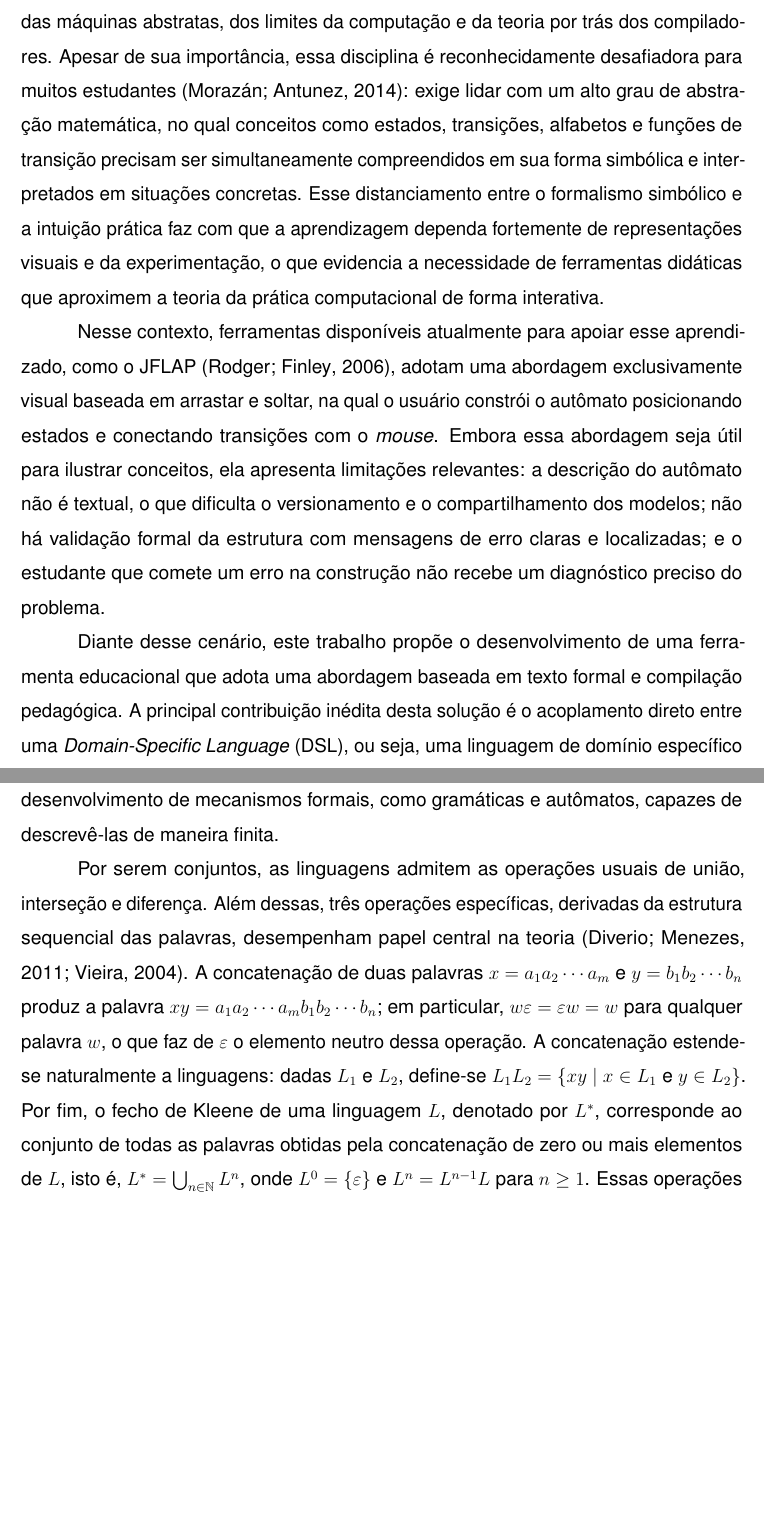
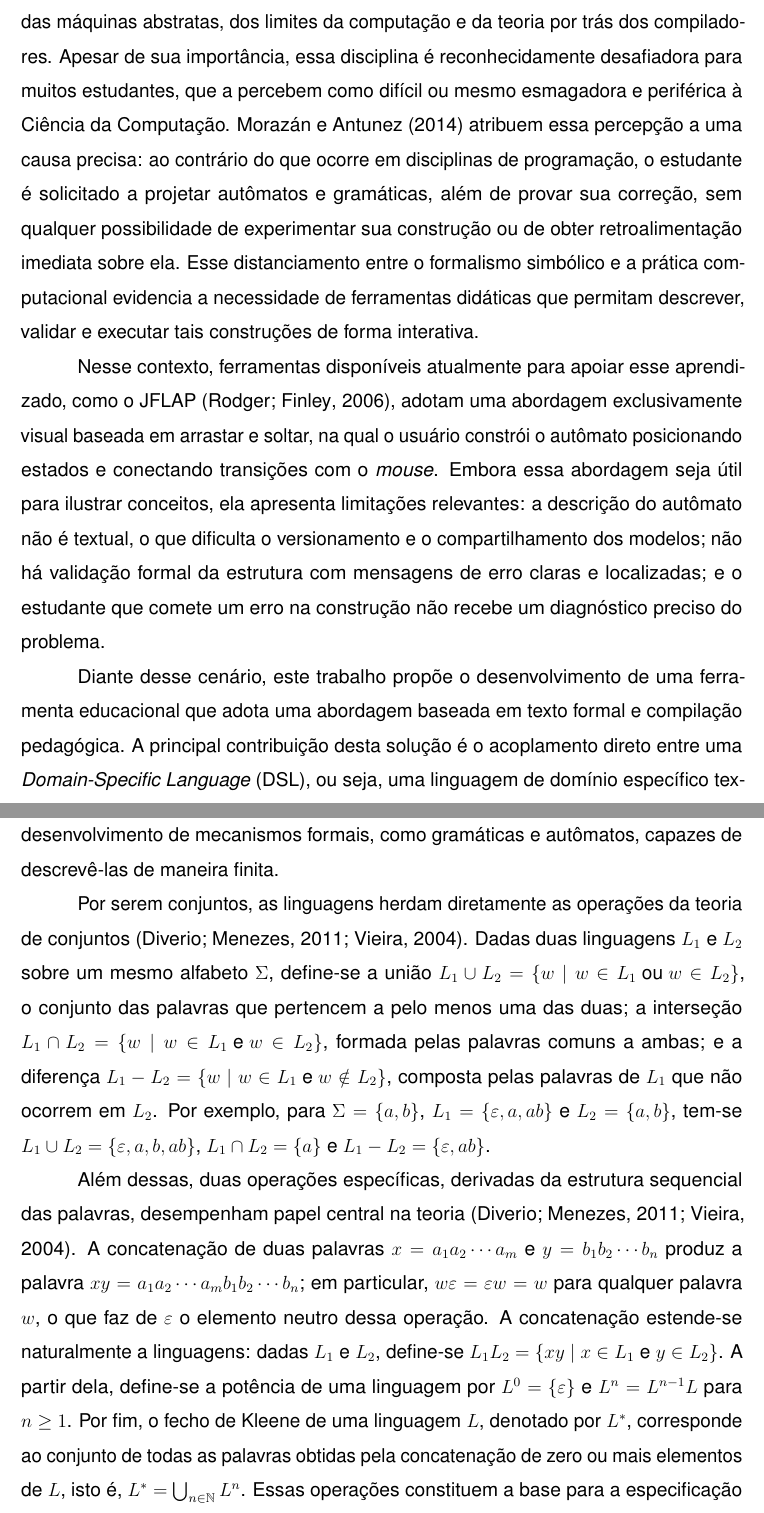
Before and after one commit to KsBeckmann/tcc-utp, a LaTeX thesis (trabalho.tex): two parts of pages 11 and 16 of 93 before the commit and two parts of pages 11 and 16 of 94 after it, joined at a grey line, cut so that both start at the same text, the shorter picture padded with empty space. Compiled offline with pdfLaTeX.

Commit message:
docs(tcc): audita fontes e corrige atribuições nos trabalhos relacionados e na fundamentação
- Bruzzone: corrige o título da obra, que constava como "Writing a Lexer in
  Rust" mas é "Exploiting Finite State Automata for Efficient Lexical Analysis:
  A Rust Implementation" (conferido na página original); renomeia a seção e os
  rótulos das tabelas comparativas para "Análise Léxica em Rust"
- JFLAP: remove "versão mais recente, 7.1" e "mais de cem países", fatos
  pós-2006 não sustentados por rodger2006jflap (livro de 2006); mantém a lista
  de recursos, que consta no livro (inclui sistemas-L, Cap. 10)
- GAM: remove a alegação de suporte a autômatos de pilha e máquinas de Turing
  (as fontes descrevem o GAM apenas para autômatos finitos e expressões
  regulares) e a expansão não confirmada do acrônimo; mantém os limites de
  3 símbolos/10 estados e a afiliação UFLA, ambos conferidos
- Introdução: reescreve o parágrafo de abertura para atribuir a morazan2014 a
  causa que a fonte de fato aponta (ausência de experimentação e feedback,
  não abstração matemática) e remove a alegação de dependência de
  representações visuais, que contradiz a tese dos autores; troca "principal
  contribuição inédita" por "principal contribuição"; declara o objetivo geral
  e introduz a lista de objetivos específicos, antes sem frase-guia
- Fundamentação: define explicitamente união, interseção e diferença sobre
  linguagens (antes apenas anunciadas), com exemplo numérico, e corrige a
  contagem de "três" para "duas" operações sequenciais (concatenação e fecho)
- Gramáticas: troca a fonte da definição formal de lewis1998 para sipser2012,
  cuja convenção (V e Sigma disjuntos) coincide com a adotada no texto, ao
  contrário de Lewis e Papadimitriou (Sigma como subconjunto de V)
- Remove os travessões (---) do corpo do texto

```diff
--- a/trabalho.tex
+++ b/trabalho.tex
@@ -186,14 +186,14 @@ O estudo de linguagens formais e de autômatos finitos é um dos pilares da
 formação em Ciência da Computação, estando diretamente relacionado à compreensão
 das máquinas abstratas, dos limites da computação e da teoria por trás dos
 compiladores. Apesar de sua importância, essa disciplina é reconhecidamente
-desafiadora para muitos estudantes \cite{morazan2014}: exige lidar com um alto grau de abstração
-matemática, no qual conceitos como estados, transições, alfabetos e funções de
-transição precisam ser simultaneamente compreendidos em sua forma simbólica e
-interpretados em situações concretas. Esse distanciamento entre o formalismo
-simbólico e a intuição prática faz com que a aprendizagem dependa fortemente de
-representações visuais e da experimentação, o que evidencia a necessidade de
-ferramentas didáticas que aproximem a teoria da prática computacional de forma
-interativa.
+desafiadora para muitos estudantes, que a percebem como difícil ou mesmo esmagadora
+e periférica à Ciência da Computação. \citeonline{morazan2014} atribuem essa
+percepção a uma causa precisa: ao contrário do que ocorre em disciplinas de
+programação, o estudante é solicitado a projetar autômatos e gramáticas, além de
+provar sua correção, sem qualquer possibilidade de experimentar sua construção ou de
+obter retroalimentação imediata sobre ela. Esse distanciamento entre o formalismo
+simbólico e a prática computacional evidencia a necessidade de ferramentas didáticas
+que permitam descrever, validar e executar tais construções de forma interativa.
 
 Nesse contexto, ferramentas disponíveis atualmente para apoiar esse aprendizado, como
 o JFLAP \cite{rodger2006jflap}, adotam uma abordagem exclusivamente visual
@@ -207,7 +207,7 @@ problema.
 
 Diante desse cenário, este trabalho propõe o desenvolvimento de uma ferramenta
 educacional que adota uma abordagem baseada em texto formal e compilação
-pedagógica. A principal contribuição inédita desta solução é o acoplamento direto entre
+pedagógica. A principal contribuição desta solução é o acoplamento direto entre
 uma \textit{Domain-Specific Language} (DSL), ou seja, uma linguagem de domínio específico
 textual, e a geração automática de uma interface gráfica interativa sincronizada. Isso diferencia a ferramenta do JFLAP de duas
 formas fundamentais: primeiro, substitui a modelagem puramente visual e propensa a
@@ -318,19 +323,30 @@ sequência de $a$'s seguida de igual número de $b$'s. A maior parte das linguag
 teórico e prático é infinita, o que motiva o desenvolvimento de mecanismos formais, como
 gramáticas e autômatos, capazes de descrevê-las de maneira finita.
 
-Por serem conjuntos, as linguagens admitem as operações usuais de união,
-interseção e diferença. Além dessas, três operações específicas, derivadas da
-estrutura sequencial das palavras, desempenham papel central na teoria
-\cite{diverio2011,vieira2004}. A concatenação de duas palavras
-$x = a_1 a_2 \cdots a_m$ e $y = b_1 b_2 \cdots b_n$ produz a palavra
-$xy = a_1 a_2 \cdots a_m b_1 b_2 \cdots b_n$; em particular, $w\varepsilon = \varepsilon w = w$
-para qualquer palavra $w$, o que faz de $\varepsilon$ o elemento neutro dessa operação. A
-concatenação estende-se naturalmente a linguagens: dadas $L_1$ e $L_2$, define-se
-$L_1 L_2 = \{xy \mid x \in L_1 \text{ e } y \in L_2\}$. Por fim, o fecho de Kleene de uma
-linguagem $L$, denotado por $L^*$, corresponde ao conjunto de todas as palavras obtidas pela
-concatenação de zero ou mais elementos de $L$, isto é, $L^* = \bigcup_{n \in \mathbb{N}} L^n$,
-onde $L^0 = \{\varepsilon\}$ e $L^n = L^{n-1} L$ para $n \geq 1$. Essas operações constituem a
-base para a especificação concisa de linguagens, recurso amplamente explorado nas expressões
+Por serem conjuntos, as linguagens herdam diretamente as operações da teoria de
+conjuntos \cite{diverio2011,vieira2004}. Dadas duas linguagens $L_1$ e $L_2$ sobre um mesmo alfabeto $\Sigma$,
+define-se a união $L_1 \cup L_2 = \{w \mid w \in L_1 \text{ ou } w \in L_2\}$, o
+conjunto das palavras que pertencem a pelo menos uma das duas; a interseção
+$L_1 \cap L_2 = \{w \mid w \in L_1 \text{ e } w \in L_2\}$, formada pelas palavras
+comuns a ambas; e a diferença $L_1 - L_2 = \{w \mid w \in L_1 \text{ e } w \notin L_2\}$,
+composta pelas palavras de $L_1$ que não ocorrem em $L_2$. Por exemplo, para
+$\Sigma = \{a, b\}$, $L_1 = \{\varepsilon, a, ab\}$ e $L_2 = \{a, b\}$, tem-se
+$L_1 \cup L_2 = \{\varepsilon, a, b, ab\}$, $L_1 \cap L_2 = \{a\}$ e
+$L_1 - L_2 = \{\varepsilon, ab\}$.
+
+Além dessas, duas operações específicas, derivadas da estrutura sequencial das
+palavras, desempenham papel central na teoria \cite{diverio2011,vieira2004}. A
+concatenação de duas palavras $x = a_1 a_2 \cdots a_m$ e $y = b_1 b_2 \cdots b_n$
+produz a palavra $xy = a_1 a_2 \cdots a_m b_1 b_2 \cdots b_n$; em particular,
+$w\varepsilon = \varepsilon w = w$ para qualquer palavra $w$, o que faz de $\varepsilon$
+o elemento neutro dessa operação. A concatenação estende-se naturalmente a linguagens:
+dadas $L_1$ e $L_2$, define-se $L_1 L_2 = \{xy \mid x \in L_1 \text{ e } y \in L_2\}$.
+A partir dela, define-se a potência de uma linguagem por $L^0 = \{\varepsilon\}$ e
+$L^n = L^{n-1} L$ para $n \geq 1$. Por fim, o fecho de Kleene de uma linguagem $L$,
+denotado por $L^*$, corresponde ao conjunto de todas as palavras obtidas pela
+concatenação de zero ou mais elementos de $L$, isto é,
+$L^* = \bigcup_{n \in \mathbb{N}} L^n$. Essas operações constituem a base para a
+especificação concisa de linguagens, recurso amplamente explorado nas expressões
 regulares e gramáticas estudadas nas seções seguintes.
 
 \section{Gramáticas Formais}
```
Also changed, not shown: trabalho.pdf, trabalho.tex (36 more changed lines).
